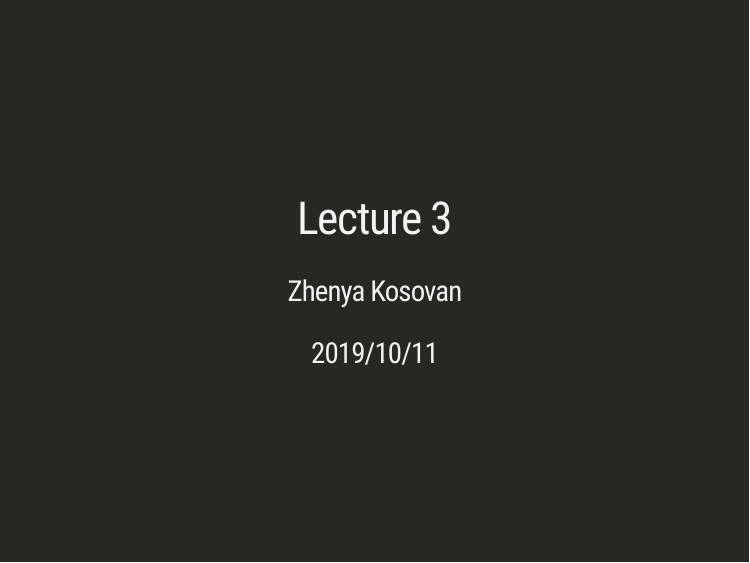
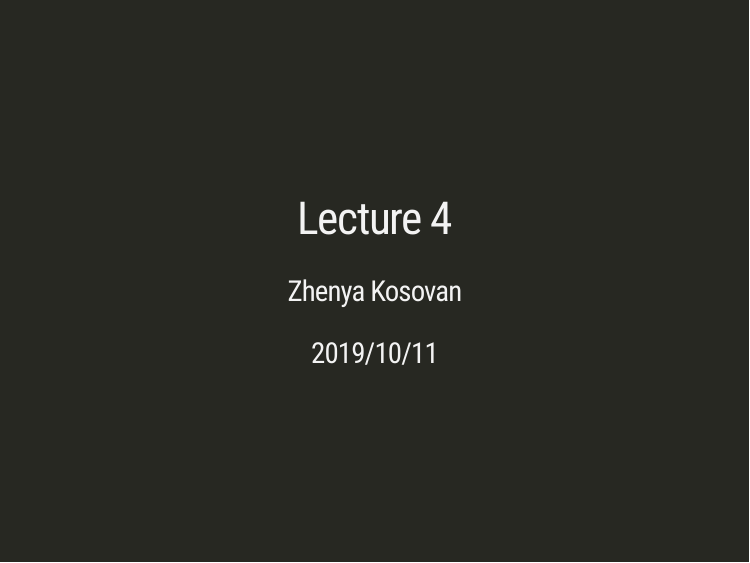
Before and after one commit to ekosovan/RfEX_stud_version, an R Markdown document (w4/lecture4.Rmd): page 1 of 19. Rendered offline with R 4.5, knitr and Pandoc, with nearby package versions; the slides are laid out offline by our stand-in for remark.js, each with all of its steps uncovered, in fonts that may differ from those the slides ask for, and without slide numbers, shadows or browser add-ons.

Commit message:
fix typo

```diff
--- a/w4/lecture4.Rmd
+++ b/w4/lecture4.Rmd
@@ -1,5 +1,5 @@
 ---
-title: "Lecture 3"
+title: "Lecture 4"
 author: "Zhenya Kosovan"
 date: "2019/10/11"
 output:
```
